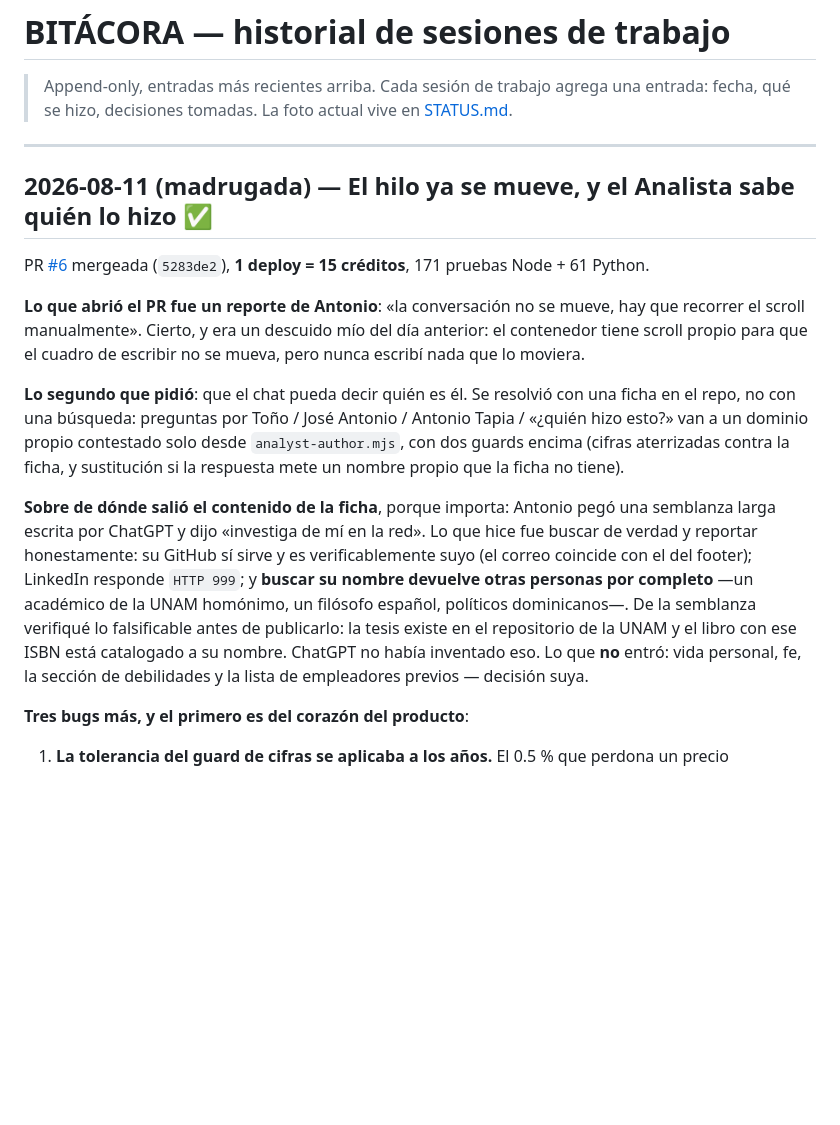
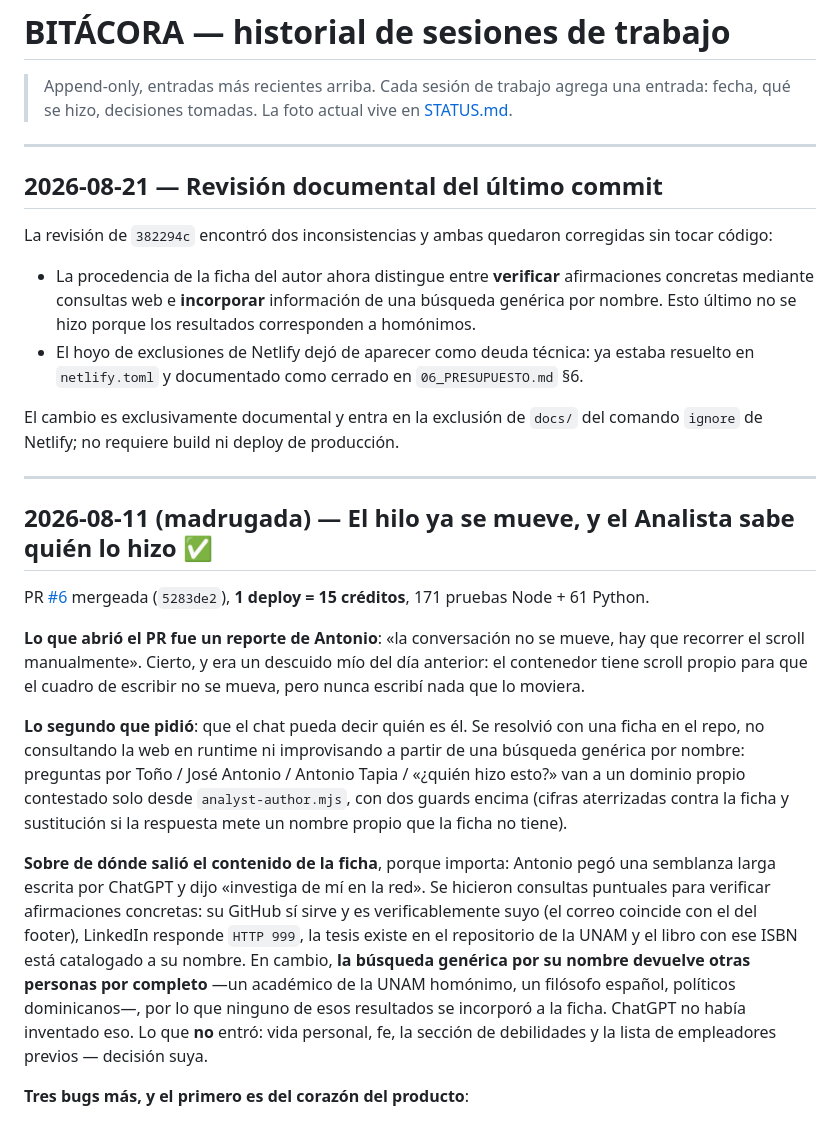
Before and after one commit to AntonioIQ/crypto-signal-vault, a Markdown page: docs/BITACORA.md, the part around the change. GitHub-like rendering; blank space fills up the shorter version.

Commit message:
docs: clarify author sources and resolved debt

```diff
--- a/docs/BITACORA.md
+++ b/docs/BITACORA.md
@@ -1,6 +1,24 @@
 # BITÁCORA — historial de sesiones de trabajo
 
 > Append-only, entradas más recientes arriba. Cada sesión de trabajo agrega una entrada: fecha, qué se hizo, decisiones tomadas. La foto actual vive en [STATUS.md](STATUS.md).
+
+---
+
+## 2026-08-21 — Revisión documental del último commit
+
+La revisión de `382294c` encontró dos inconsistencias y ambas quedaron
+corregidas sin tocar código:
+
+- La procedencia de la ficha del autor ahora distingue entre **verificar**
+  afirmaciones concretas mediante consultas web e **incorporar** información de
+  una búsqueda genérica por nombre. Esto último no se hizo porque los resultados
+  corresponden a homónimos.
+- El hoyo de exclusiones de Netlify dejó de aparecer como deuda técnica: ya
+  estaba resuelto en `netlify.toml` y documentado como cerrado en
+  `06_PRESUPUESTO.md` §6.
+
+El cambio es exclusivamente documental y entra en la exclusión de `docs/` del
+comando `ignore` de Netlify; no requiere build ni deploy de producción.
 
 ---
 
@@ -15,19 +33,21 @@ anterior: el contenedor tiene scroll propio para que el cuadro de escribir no se
 mueva, pero nunca escribí nada que lo moviera.
 
 **Lo segundo que pidió**: que el chat pueda decir quién es él. Se resolvió con una
-ficha en el repo, no con una búsqueda: preguntas por Toño / José Antonio / Antonio
-Tapia / «¿quién hizo esto?» van a un dominio propio contestado solo desde
-`analyst-author.mjs`, con dos guards encima (cifras aterrizadas contra la ficha,
-y sustitución si la respuesta mete un nombre propio que la ficha no tiene).
+ficha en el repo, no consultando la web en runtime ni improvisando a partir de una
+búsqueda genérica por nombre: preguntas por Toño / José Antonio / Antonio Tapia /
+«¿quién hizo esto?» van a un dominio propio contestado solo desde
+`analyst-author.mjs`, con dos guards encima (cifras aterrizadas contra la ficha y
+sustitución si la respuesta mete un nombre propio que la ficha no tiene).
 
 **Sobre de dónde salió el contenido de la ficha**, porque importa: Antonio pegó
-una semblanza larga escrita por ChatGPT y dijo «investiga de mí en la red». Lo
-que hice fue buscar de verdad y reportar honestamente: su GitHub sí sirve y es
-verificablemente suyo (el correo coincide con el del footer); LinkedIn responde
-`HTTP 999`; y **buscar su nombre devuelve otras personas por completo** —un
-académico de la UNAM homónimo, un filósofo español, políticos dominicanos—. De la
-semblanza verifiqué lo falsificable antes de publicarlo: la tesis existe en el
-repositorio de la UNAM y el libro con ese ISBN está catalogado a su nombre.
+una semblanza larga escrita por ChatGPT y dijo «investiga de mí en la red». Se
+hicieron consultas puntuales para verificar afirmaciones concretas: su GitHub sí
+sirve y es verificablemente suyo (el correo coincide con el del footer), LinkedIn
+responde `HTTP 999`, la tesis existe en el repositorio de la UNAM y el libro con
+ese ISBN está catalogado a su nombre. En cambio, **la búsqueda genérica por su
+nombre devuelve otras personas por completo** —un académico de la UNAM homónimo,
+un filósofo español, políticos dominicanos—, por lo que ninguno de esos
+resultados se incorporó a la ficha.
 ChatGPT no había inventado eso. Lo que **no** entró: vida personal, fe, la
 sección de debilidades y la lista de empleadores previos — decisión suya.
 
```
Also changed, not shown: docs/STATUS.md (+9 -10 lines).
